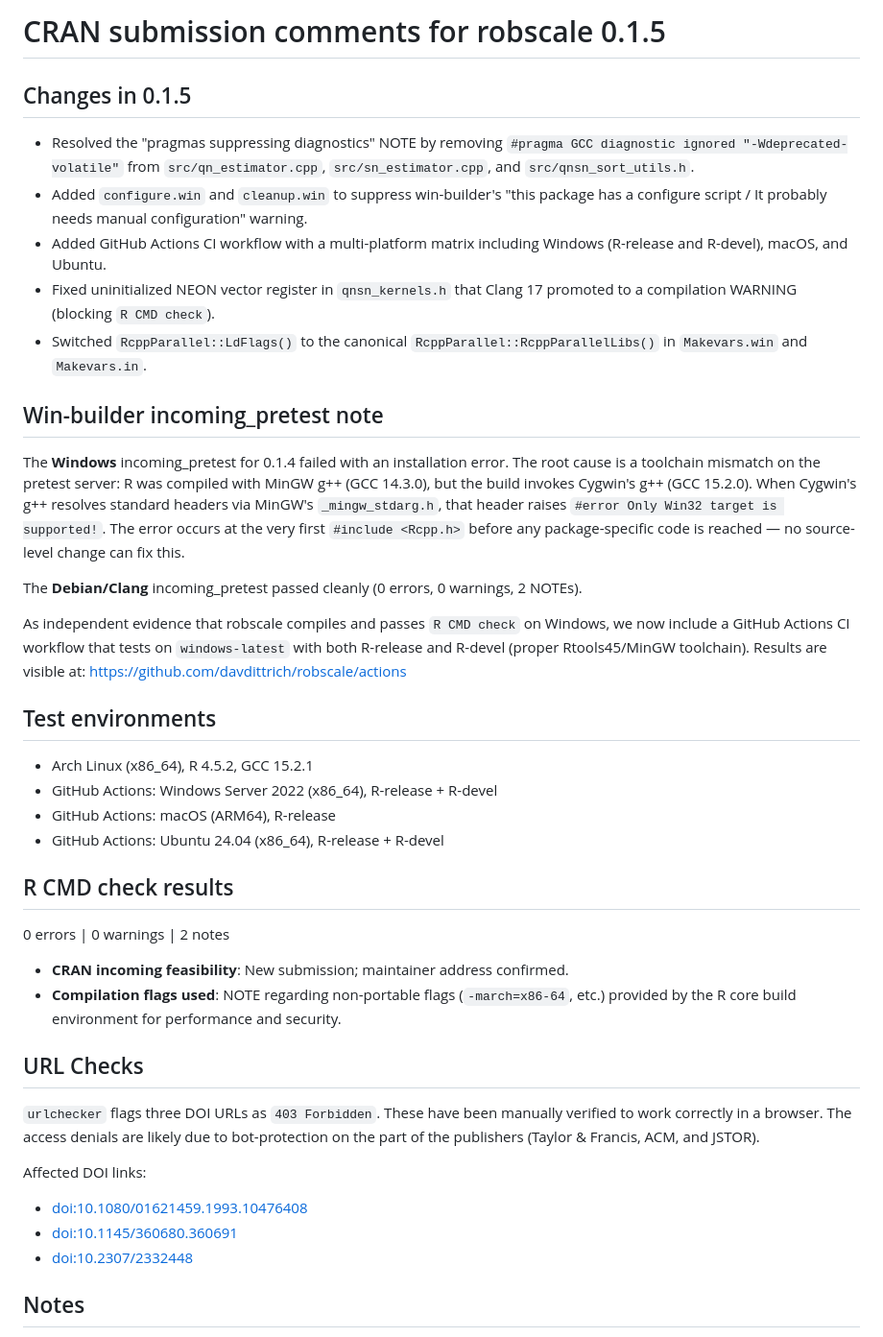
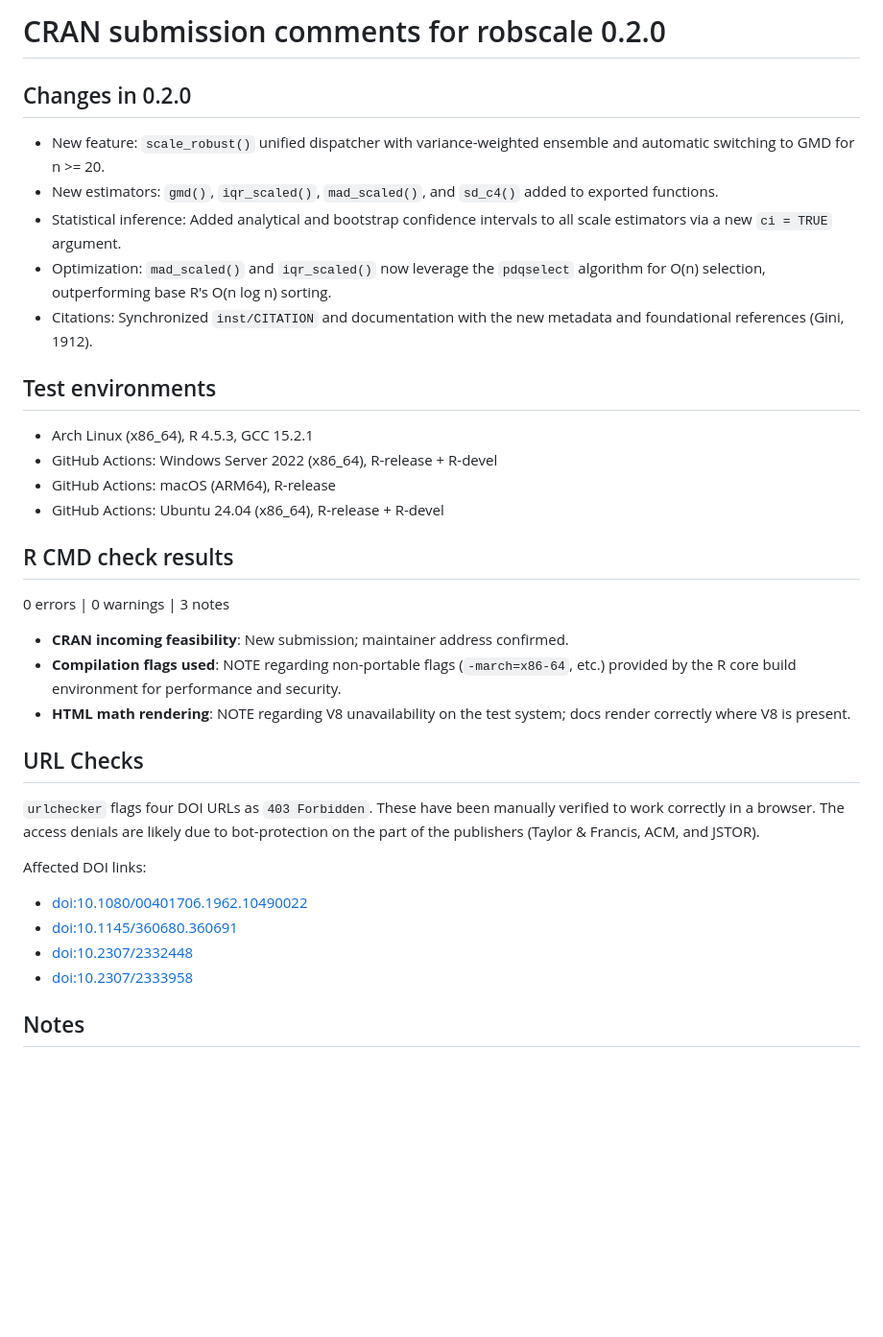
Before and after one commit to davdittrich/robscale, a Markdown page: cran-comments.md, the part around the change. Shown at 96% size. Rendered like a GitHub page; blank space fills up the shorter version.

```diff
--- a/cran-comments.md
+++ b/cran-comments.md
@@ -1,64 +1,47 @@
-# CRAN submission comments for robscale 0.1.5
+# CRAN submission comments for robscale 0.2.0
 
-## Changes in 0.1.5
+## Changes in 0.2.0
 
-- Resolved the "pragmas suppressing diagnostics" NOTE by removing
-  `#pragma GCC diagnostic ignored "-Wdeprecated-volatile"` from
-  `src/qn_estimator.cpp`, `src/sn_estimator.cpp`, and `src/qnsn_sort_utils.h`.
-- Added `configure.win` and `cleanup.win` to suppress win-builder's
-  "this package has a configure script / It probably needs manual configuration"
-  warning.
-- Added GitHub Actions CI workflow with a multi-platform matrix including
-  Windows (R-release and R-devel), macOS, and Ubuntu.
-- Fixed uninitialized NEON vector register in `qnsn_kernels.h` that
-  Clang 17 promoted to a compilation WARNING (blocking `R CMD check`).
-- Switched `RcppParallel::LdFlags()` to the canonical
-  `RcppParallel::RcppParallelLibs()` in `Makevars.win` and `Makevars.in`.
-
-## Win-builder incoming_pretest note
-
-The **Windows** incoming_pretest for 0.1.4 failed with an installation error.
-The root cause is a toolchain mismatch on the pretest server: R was compiled with
-MinGW g++ (GCC 14.3.0), but the build invokes Cygwin's g++ (GCC 15.2.0). When
-Cygwin's g++ resolves standard headers via MinGW's `_mingw_stdarg.h`, that
-header raises `#error Only Win32 target is supported!`. The error occurs at the
-very first `#include <Rcpp.h>` before any package-specific code is reached — no
-source-level change can fix this.
-
-The **Debian/Clang** incoming_pretest passed cleanly (0 errors, 0 warnings,
-2 NOTEs).
-
-As independent evidence that robscale compiles and passes `R CMD check` on
-Windows, we now include a GitHub Actions CI workflow that tests on
-`windows-latest` with both R-release and R-devel (proper Rtools45/MinGW
-toolchain). Results are visible at:
-https://github.com/davdittrich/robscale/actions
+- New feature: `scale_robust()` unified dispatcher with variance-weighted
+  ensemble and automatic switching to GMD for n >= 20.
+- New estimators: `gmd()`, `iqr_scaled()`, `mad_scaled()`, and `sd_c4()` added
+  to exported functions.
+- Statistical inference: Added analytical and bootstrap confidence intervals
+  to all scale estimators via a new `ci = TRUE` argument.
+- Optimization: `mad_scaled()` and `iqr_scaled()` now leverage the `pdqselect`
+  algorithm for O(n) selection, outperforming base R's O(n log n) sorting.
+- Citations: Synchronized `inst/CITATION` and documentation with the new
+  metadata and foundational references (Gini, 1912).
 
 ## Test environments
 
-- Arch Linux (x86_64), R 4.5.2, GCC 15.2.1
+- Arch Linux (x86_64), R 4.5.3, GCC 15.2.1
 - GitHub Actions: Windows Server 2022 (x86_64), R-release + R-devel
 - GitHub Actions: macOS (ARM64), R-release
 - GitHub Actions: Ubuntu 24.04 (x86_64), R-release + R-devel
 
 ## R CMD check results
 
-0 errors | 0 warnings | 2 notes
+0 errors | 0 warnings | 3 notes
 
 - **CRAN incoming feasibility**: New submission; maintainer address confirmed.
 - **Compilation flags used**: NOTE regarding non-portable flags (`-march=x86-64`,
   etc.) provided by the R core build environment for performance and security.
+- **HTML math rendering**: NOTE regarding V8 unavailability on the test system;
+  docs render correctly where V8 is present.
 
 ## URL Checks
 
-`urlchecker` flags three DOI URLs as `403 Forbidden`. These have been manually
+`urlchecker` flags four DOI URLs as `403 Forbidden`. These have been manually
 verified to work correctly in a browser. The access denials are likely due to
 bot-protection on the part of the publishers (Taylor & Francis, ACM, and JSTOR).
 
 Affected DOI links:
-- [doi:10.1080/01621459.1993.10476408](https://doi.org/10.1080/01621459.1993.10476408)
+
+- [doi:10.1080/00401706.1962.10490022](https://doi.org/10.1080/00401706.1962.10490022)
 - [doi:10.1145/360680.360691](https://doi.org/10.1145/360680.360691)
 - [doi:10.2307/2332448](https://doi.org/10.2307/2332448)
+- [doi:10.2307/2333958](https://doi.org/10.2307/2333958)
 
 ## Notes
 
```
Also changed, not shown: NEWS.md (+18 -0 lines), README.md (+59 -59 lines), benchmarks/speedup_fig.png, 12 other files.
